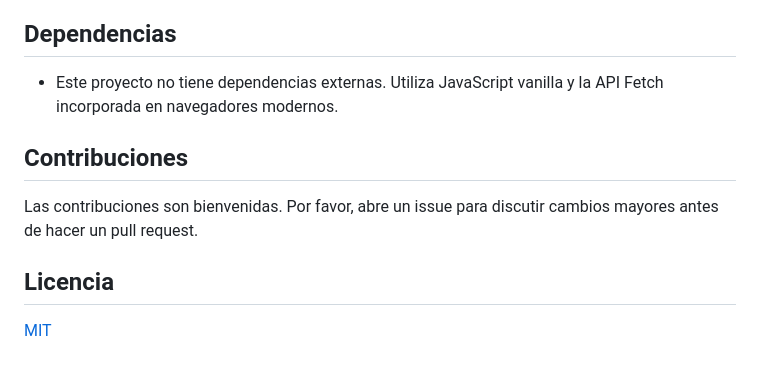
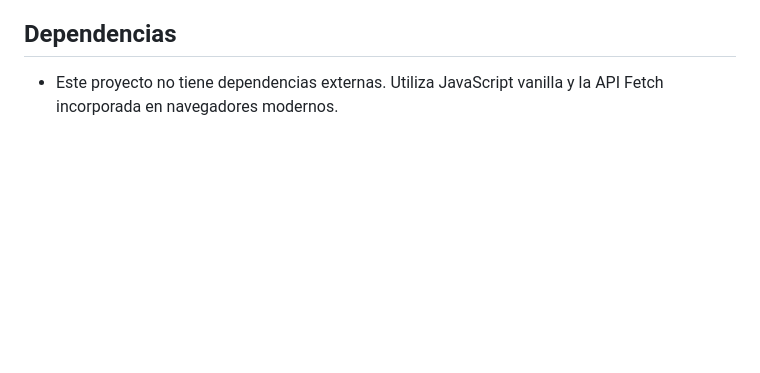
Before and after one commit to franbenettini/TP1Gatos, a Markdown page: README.md, the part around the change. GitHub-like rendering; blank space fills up the shorter version.

```diff
--- a/README.md
+++ b/README.md
@@ -140,11 +140,3 @@ section.appendChild(para2);
 ## Dependencias
 
 - Este proyecto no tiene dependencias externas. Utiliza JavaScript vanilla y la API Fetch incorporada en navegadores modernos.
-
-## Contribuciones
-
-Las contribuciones son bienvenidas. Por favor, abre un issue para discutir cambios mayores antes de hacer un pull request.
-
-## Licencia
-
-[MIT](https://choosealicense.com/licenses/mit/)
```
